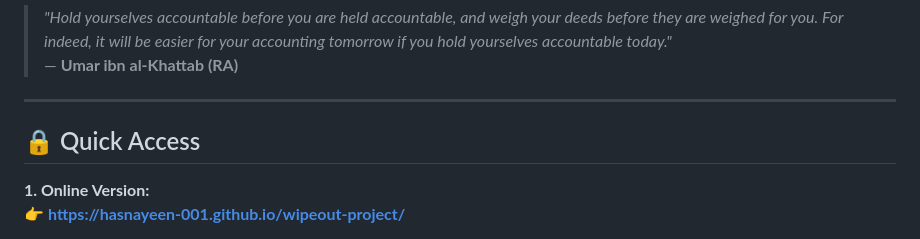
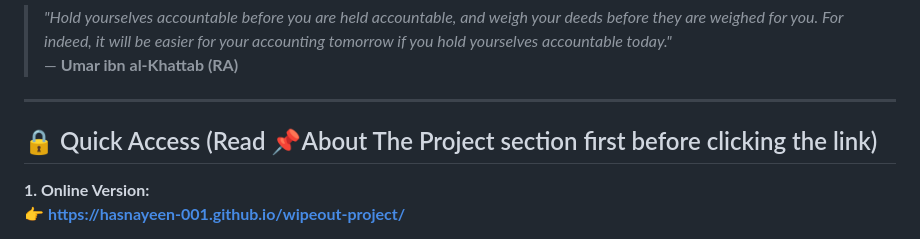
Before and after one commit to hasnayeen-001/wipeout-project, a Markdown page: README.md, the part around the change. Rendered like a GitHub page.

```diff
--- a/README.md
+++ b/README.md
@@ -5,7 +5,7 @@
 
 ---
 
-## 🔒 Quick Access
+## 🔒 Quick Access (Read 📌About The Project section first before clicking the link)
 
 **1. Online Version:**
 👉 **https://hasnayeen-001.github.io/wipeout-project/**
```
